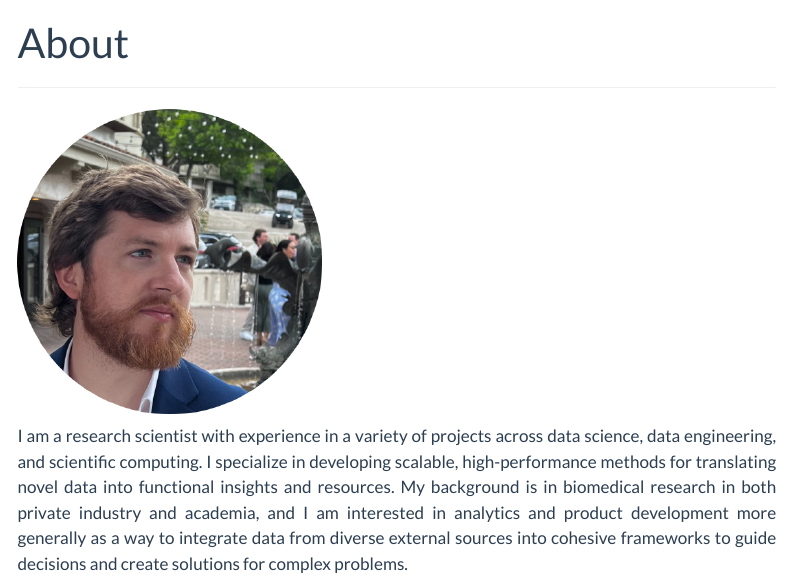
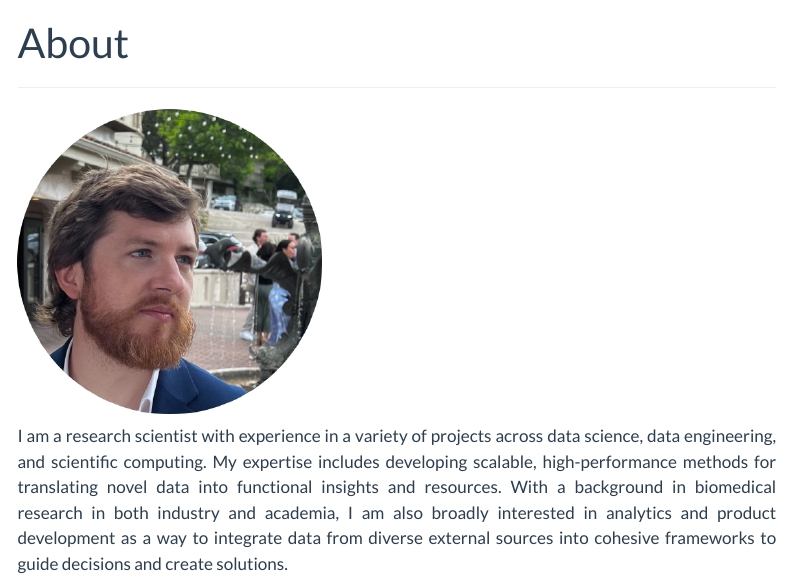
Before and after one commit to dmerullo/dmerullo.github.io, a Quarto document (index.qmd): the page in a window 1100 px wide, from its top. Rendered offline with R 4.5, knitr and Pandoc in place of Quarto, with nearby package versions; menus at the side of the page are left out.

Commit message:
updated pages

```diff
--- a/index.qmd
+++ b/index.qmd
@@ -11,7 +11,7 @@ text-align: justify}
 
 ![](files/picture.png){fig-align="center" width="40%"}
 
-I am a research scientist with experience in a variety of projects across data science, data engineering, and scientific computing. I specialize in developing scalable, high-performance methods for translating novel data into functional insights and resources. My background is in biomedical research in both private industry and academia, and I am interested in analytics and product development more generally as a way to integrate data from diverse external sources into cohesive frameworks to guide decisions and create solutions for complex problems.
+I am a research scientist with experience in a variety of projects across data science, data engineering, and scientific computing. My expertise includes developing scalable, high-performance methods for translating novel data into functional insights and resources. With a background in biomedical research in both industry and academia, I am also broadly interested in analytics and product development as a way to integrate data from diverse external sources into cohesive frameworks to guide decisions and create solutions.
 
 {{< iconify carbon:email size=xl >}} dmerullo [at] protonmail [dot] com\
 {{< iconify carbon:logo-linkedin size=xl >}} [linkedin.com/dmerullo](https://www.linkedin.com/in/dmerullo){target="_blank"} \
```
Also changed, not shown: resume.qmd (+1 -1 lines), docs/search.json, 2 other files.
